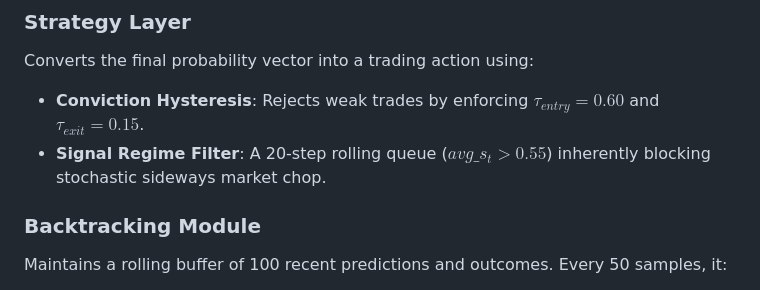
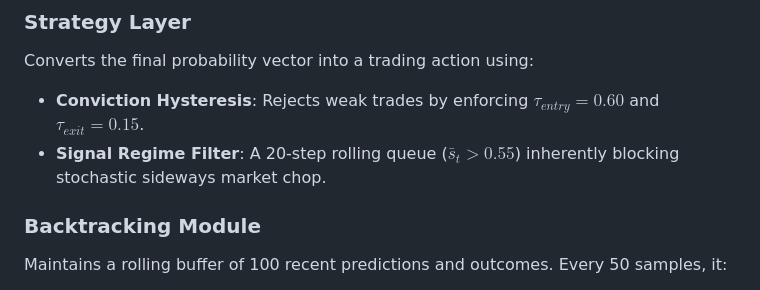
Before and after one commit to Divaksh06/Mixture-of-Experts-Framework-for-Mid-Price-Movement-Prediction, a Markdown page: README.md, the part around the change. Drawn GitHub-style.

```diff
--- a/README.md
+++ b/README.md
@@ -231,7 +231,7 @@ A lightweight neural network (144→64→3, softmax output) learns to assign inp
 
 Converts the final probability vector into a trading action using:
 - **Conviction Hysteresis**: Rejects weak trades by enforcing $\tau_{entry}=0.60$ and $\tau_{exit}=0.15$.
-- **Signal Regime Filter**: A 20-step rolling queue ($avg\_s_t > 0.55$) inherently blocking stochastic sideways market chop.
+- **Signal Regime Filter**: A 20-step rolling queue ($\bar{s}_t > 0.55$) inherently blocking stochastic sideways market chop.
 
 ### Backtracking Module
 
```
